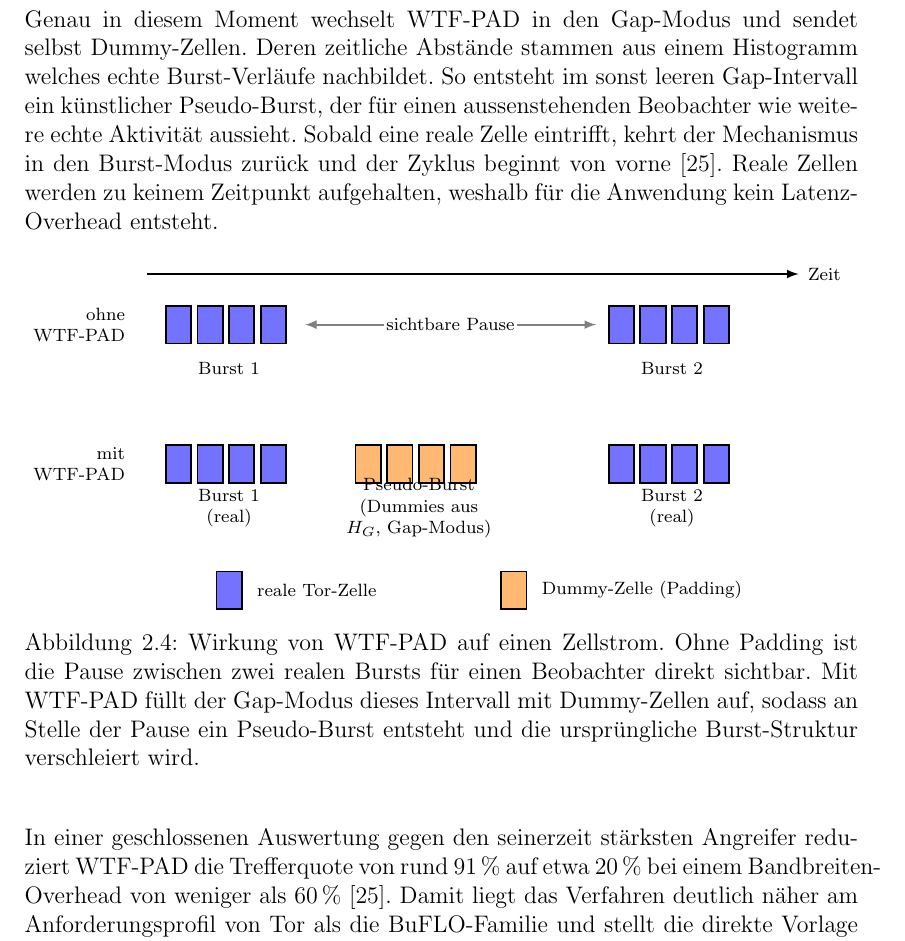
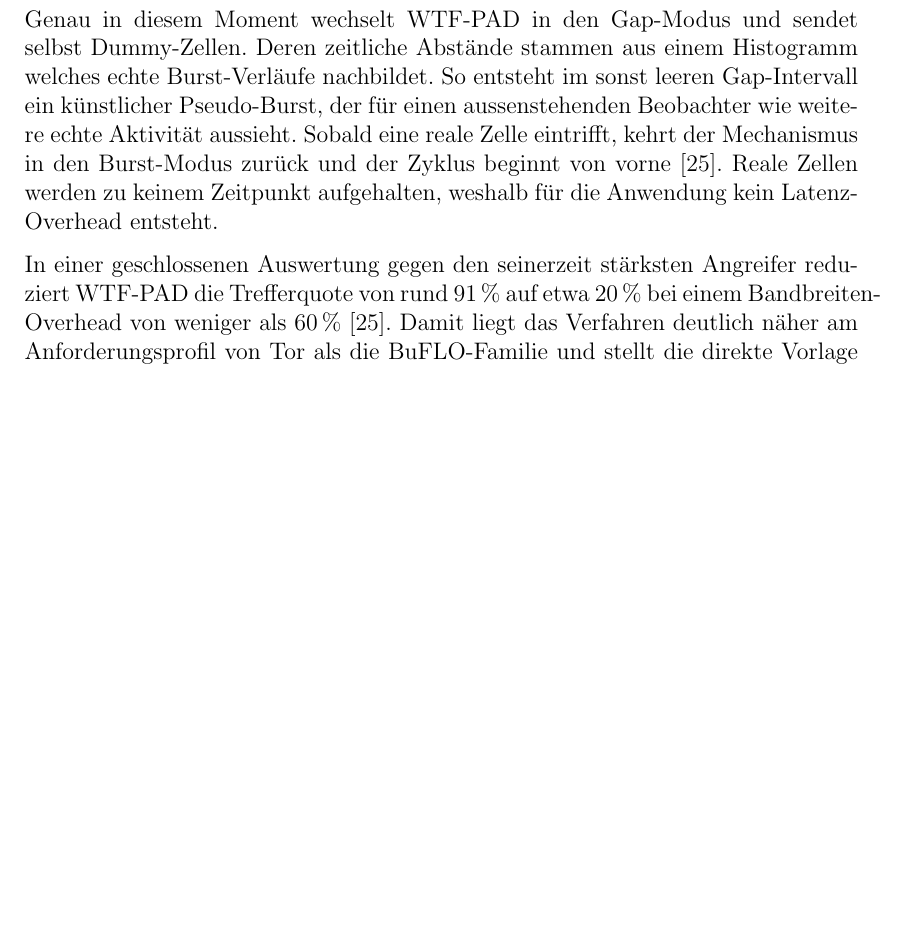
Before and after one commit to OliverStaub/BachelorThesis, a LaTeX thesis (src/thesis/hslu_thesis.tex, which reads src/thesis/chapters/02_stand_der_technik.tex): part of page 24 of 81, cut so that both start at the same text, the shorter picture padded with empty space. Compiled offline with pdfLaTeX.

Commit message:
Updates from Overleaf

```diff
--- a/src/thesis/chapters/02_stand_der_technik.tex
+++ b/src/thesis/chapters/02_stand_der_technik.tex
@@ -317,15 +317,6 @@
 Sobald eine reale Zelle eintrifft, kehrt der Mechanismus in den Burst-Modus zurück und der Zyklus beginnt von vorne~\cite{juarez2015wtf}.
 Reale Zellen werden zu keinem Zeitpunkt aufgehalten, weshalb für die Anwendung kein Latenz-Overhead entsteht.
 
-\begin{figure}[H]
-\centering
-\resizebox{\textwidth}{!}{%
-\input{figs/wtfpad_effect_body.tex}%
-}
-\caption{Wirkung von \gls{wtfpad} auf einen Zellstrom. Ohne Padding ist die Pause zwischen zwei realen Bursts für einen Beobachter direkt sichtbar. Mit \gls{wtfpad} füllt der Gap-Modus dieses Intervall mit Dummy-Zellen auf, sodass an Stelle der Pause ein Pseudo-Burst entsteht und die ursprüngliche Burst-Struktur verschleiert wird.}
-\label{fig:wtfpad_effect}
-\end{figure}
-
 In einer geschlossenen Auswertung gegen den seinerzeit stärksten Angreifer reduziert \gls{wtfpad} die Trefferquote von rund $91\,\%$ auf etwa $20\,\%$ bei einem Bandbreiten-Overhead von weniger als $60\,\%$~\cite{juarez2015wtf}.
 Damit liegt das Verfahren deutlich näher am Anforderungsprofil von Tor als die BuFLO-Familie und stellt die direkte Vorlage für das im folgenden Abschnitt beschriebene Circuit-Padding-System dar.
 
```
